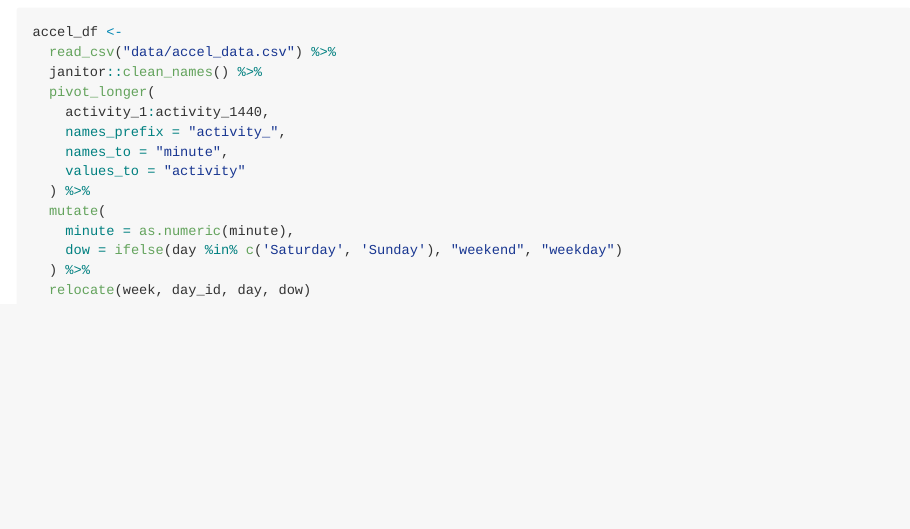
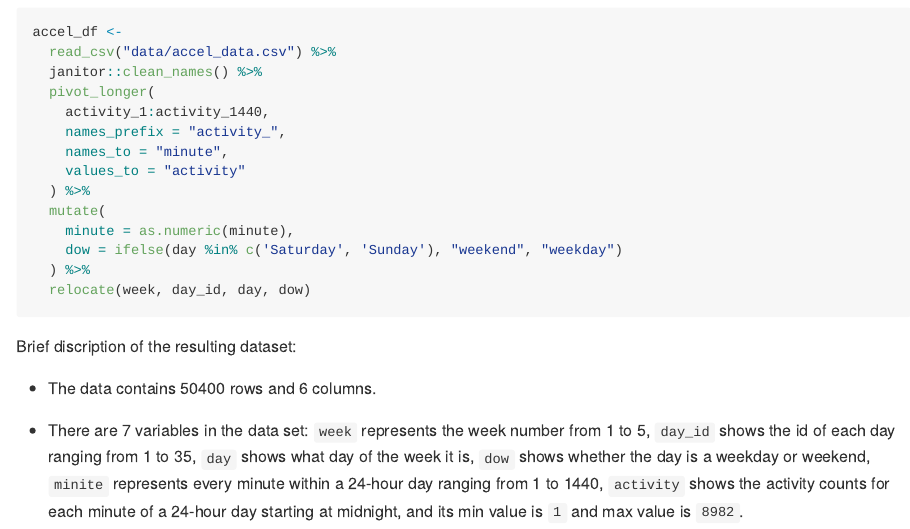
Before and after one commit to Laufeysonn/p8105_hw3_jt3387, an R Markdown document (p8105_hw3_jt3387.Rmd): the page in a window 1100 px wide, from 3100 px down. The pictures show the output file p8105_hw3_jt3387.md that the author committed with the source, drawn offline in the style of GitHub.

Commit message:
Add brief discription of the dataset

````diff
--- a/p8105_hw3_jt3387.Rmd
+++ b/p8105_hw3_jt3387.Rmd
@@ -93,3 +93,9 @@ accel_df <-
   ) %>%
   relocate(week, day_id, day, dow)
 ```
+
+Brief discription of the resulting dataset:
+
+- The data contains `r nrow(accel_df)` rows and `r ncol(accel_df)` columns.
+
+- There are 7 variables in the data set: `week` represents the week number from 1 to 5, `day_id` shows the id of each day ranging from 1 to 35, `day` shows what day of the week it is, `dow` shows whether the day is a weekday or weekend, `minite` represents every minute within a 24-hour day ranging from 1 to 1440, `activity` shows the activity counts for each minute of a 24-hour day starting at midnight, and its min value is ``r min(pull(accel_df, activity))`` and max value is ``r max(pull(accel_df, activity))``.
````
Also changed, not shown: p8105_hw3_jt3387.md.
